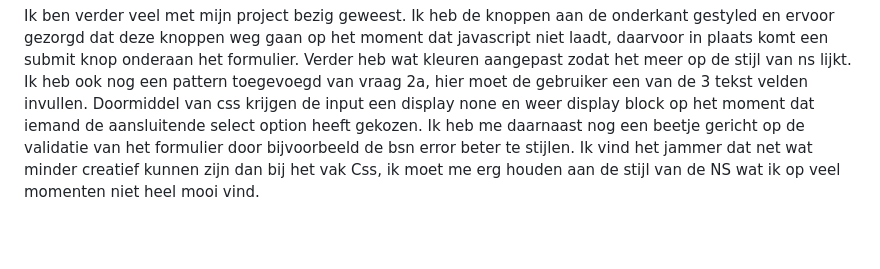
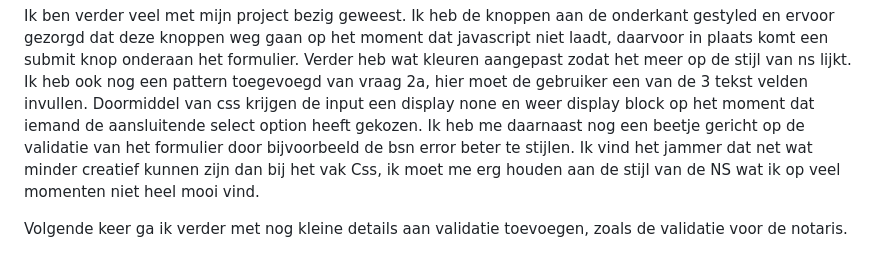
Before and after one commit to Jacco-Mols/Web-DD_BT_Site, a Markdown page: README.md, the part around the change. GitHub-like rendering; blank space fills up the shorter version.

Commit message:
Update README with project progress and styling changes
Added details about project progress and styling updates.

```diff
--- a/README.md
+++ b/README.md
@@ -59,3 +59,5 @@ Ik de ochtend hebben we een weekly geek gehad over het artikel What happened to
 
 Ik ben verder veel met mijn project bezig geweest. Ik heb de knoppen aan de onderkant gestyled en ervoor gezorgd dat deze knoppen weg gaan op het moment dat javascript niet laadt, daarvoor in plaats komt een submit knop onderaan het formulier. Verder heb wat kleuren aangepast zodat het meer op de stijl van ns lijkt. Ik heb ook nog een pattern toegevoegd van vraag 2a, hier moet de gebruiker een van de 3 tekst velden invullen. Doormiddel van css krijgen de input een display none en weer display block op het moment dat iemand de aansluitende select option heeft gekozen. Ik heb me daarnaast nog een beetje gericht op de validatie van het formulier door bijvoorbeeld de bsn error beter te stijlen.
 Ik vind het jammer dat net wat minder creatief kunnen zijn dan bij het vak Css, ik moet me erg houden aan de stijl van de NS wat ik op veel momenten niet heel mooi vind.
+
+Volgende keer ga ik verder met nog kleine details aan validatie toevoegen, zoals de validatie voor de notaris.
```
